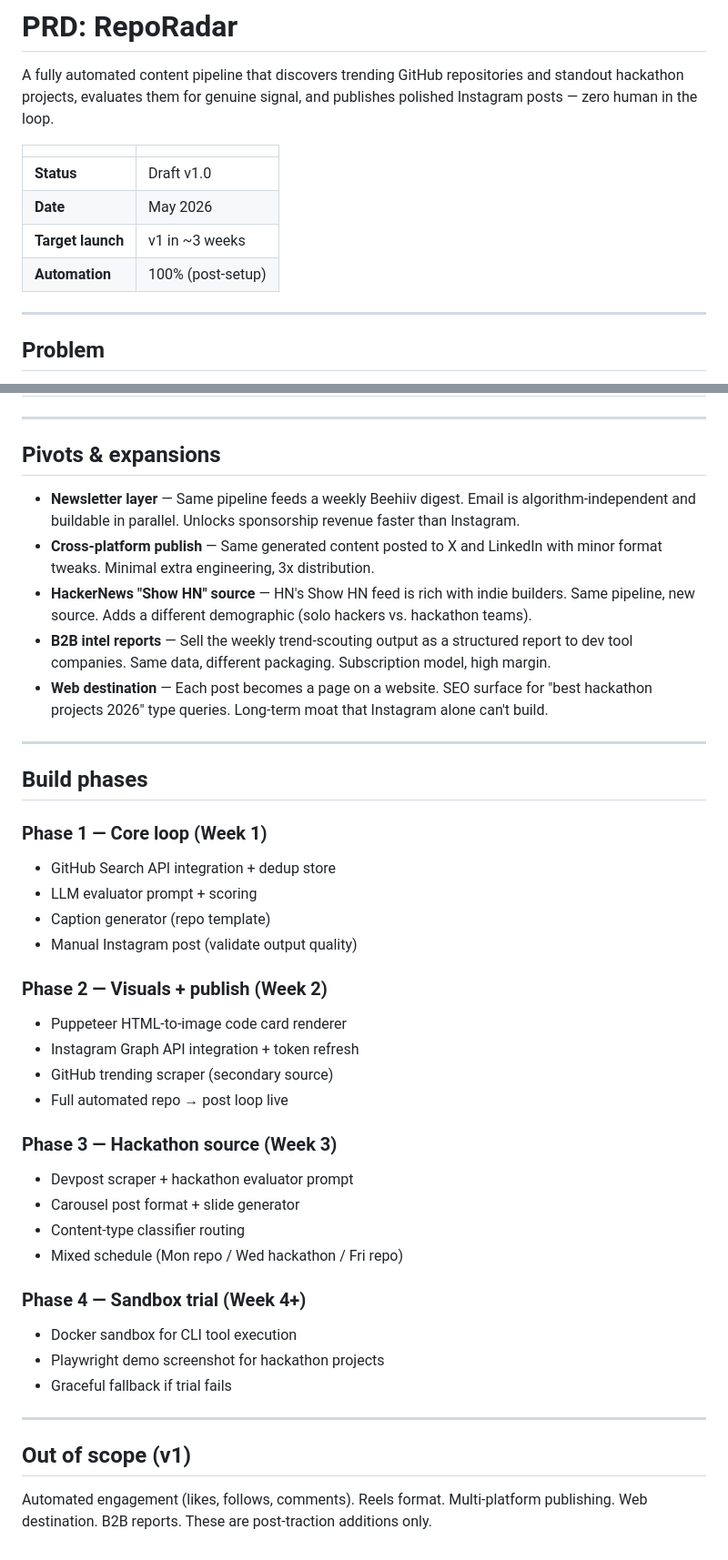
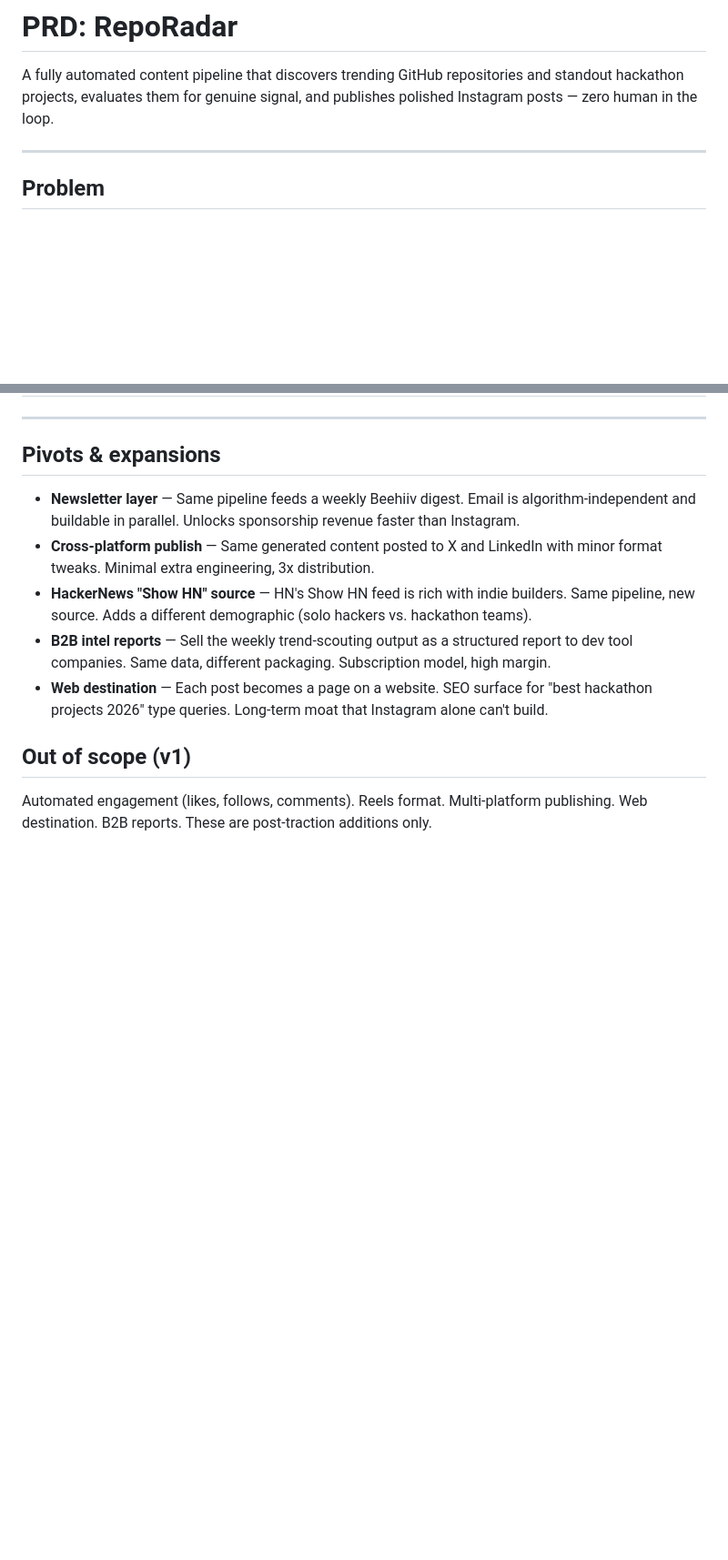
Before and after one commit to k4ysam/reporadar, a Markdown page: prd.md, 2 parts joined by grey strips. Shown at 91% size. GitHub-like rendering; blank space fills up the shorter version.

Commit message:
Clarify RepoRadar PRD scope

```diff
--- a/prd.md
+++ b/prd.md
@@ -1,13 +1,6 @@
 # PRD: RepoRadar
 
 A fully automated content pipeline that discovers trending GitHub repositories and standout hackathon projects, evaluates them for genuine signal, and publishes polished Instagram posts — zero human in the loop.
-
-| | |
-|---|---|
-| **Status** | Draft v1.0 |
-| **Date** | May 2026 |
-| **Target launch** | v1 in ~3 weeks |
-| **Automation** | 100% (post-setup) |
 
 ---
 
@@ -113,35 +79,6 @@ Posts via the official Instagram Graph API using a Business account linked to a
 - **B2B intel reports** — Sell the weekly trend-scouting output as a structured report to dev tool companies. Same data, different packaging. Subscription model, high margin.
 - **Web destination** — Each post becomes a page on a website. SEO surface for "best hackathon projects 2026" type queries. Long-term moat that Instagram alone can't build.
 
----
-
-## Build phases
-
-### Phase 1 — Core loop (Week 1)
-- GitHub Search API integration + dedup store
-- LLM evaluator prompt + scoring
-- Caption generator (repo template)
-- Manual Instagram post (validate output quality)
-
-### Phase 2 — Visuals + publish (Week 2)
-- Puppeteer HTML-to-image code card renderer
-- Instagram Graph API integration + token refresh
-- GitHub trending scraper (secondary source)
-- Full automated repo → post loop live
-
-### Phase 3 — Hackathon source (Week 3)
-- Devpost scraper + hackathon evaluator prompt
-- Carousel post format + slide generator
-- Content-type classifier routing
-- Mixed schedule (Mon repo / Wed hackathon / Fri repo)
-
-### Phase 4 — Sandbox trial (Week 4+)
-- Docker sandbox for CLI tool execution
-- Playwright demo screenshot for hackathon projects
-- Graceful fallback if trial fails
-
----
-
 ## Out of scope (v1)
 
 Automated engagement (likes, follows, comments). Reels format. Multi-platform publishing. Web destination. B2B reports. These are post-traction additions only.
```
Also changed, not shown: other parts of prd.md (+0 -27 lines).
